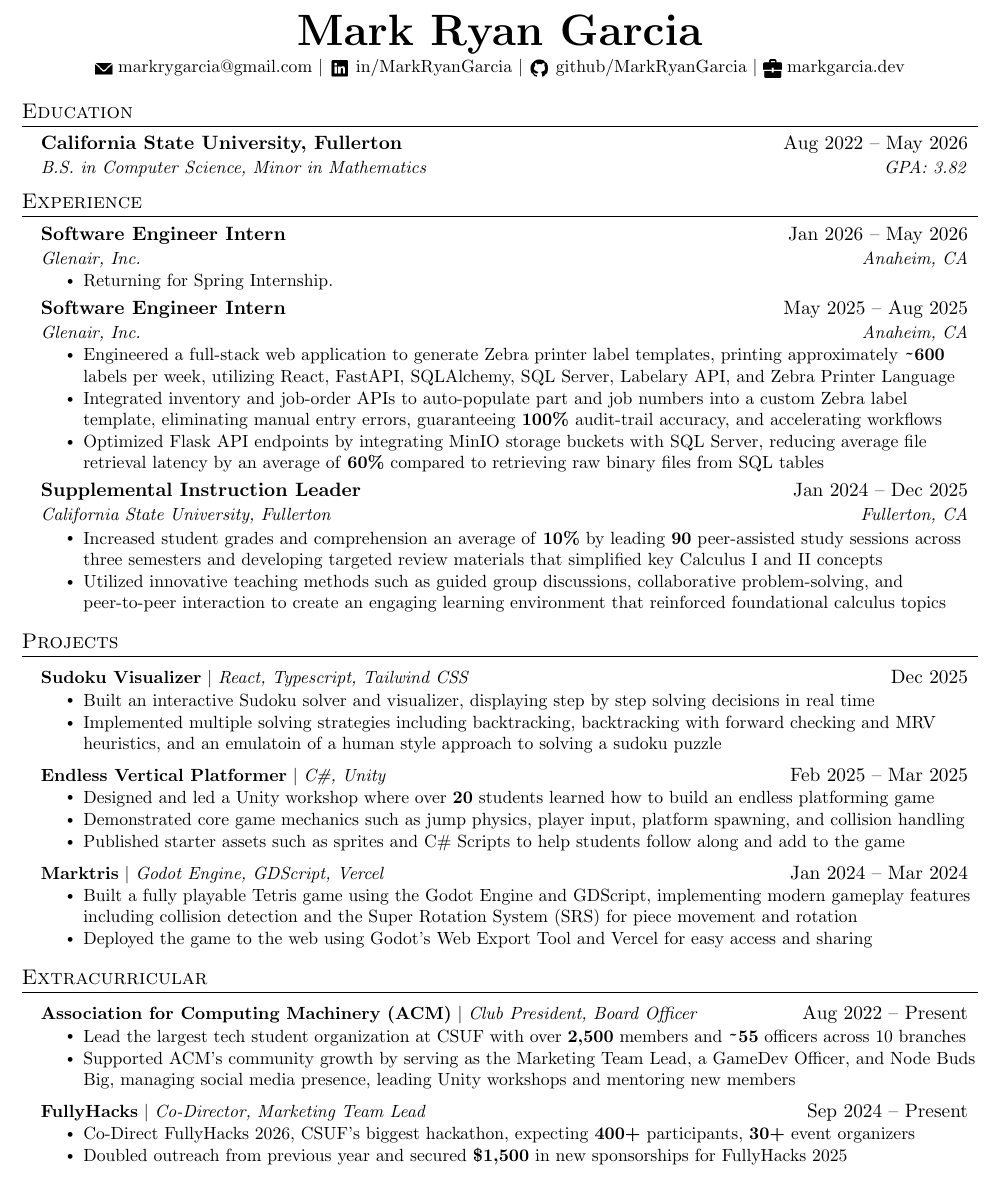
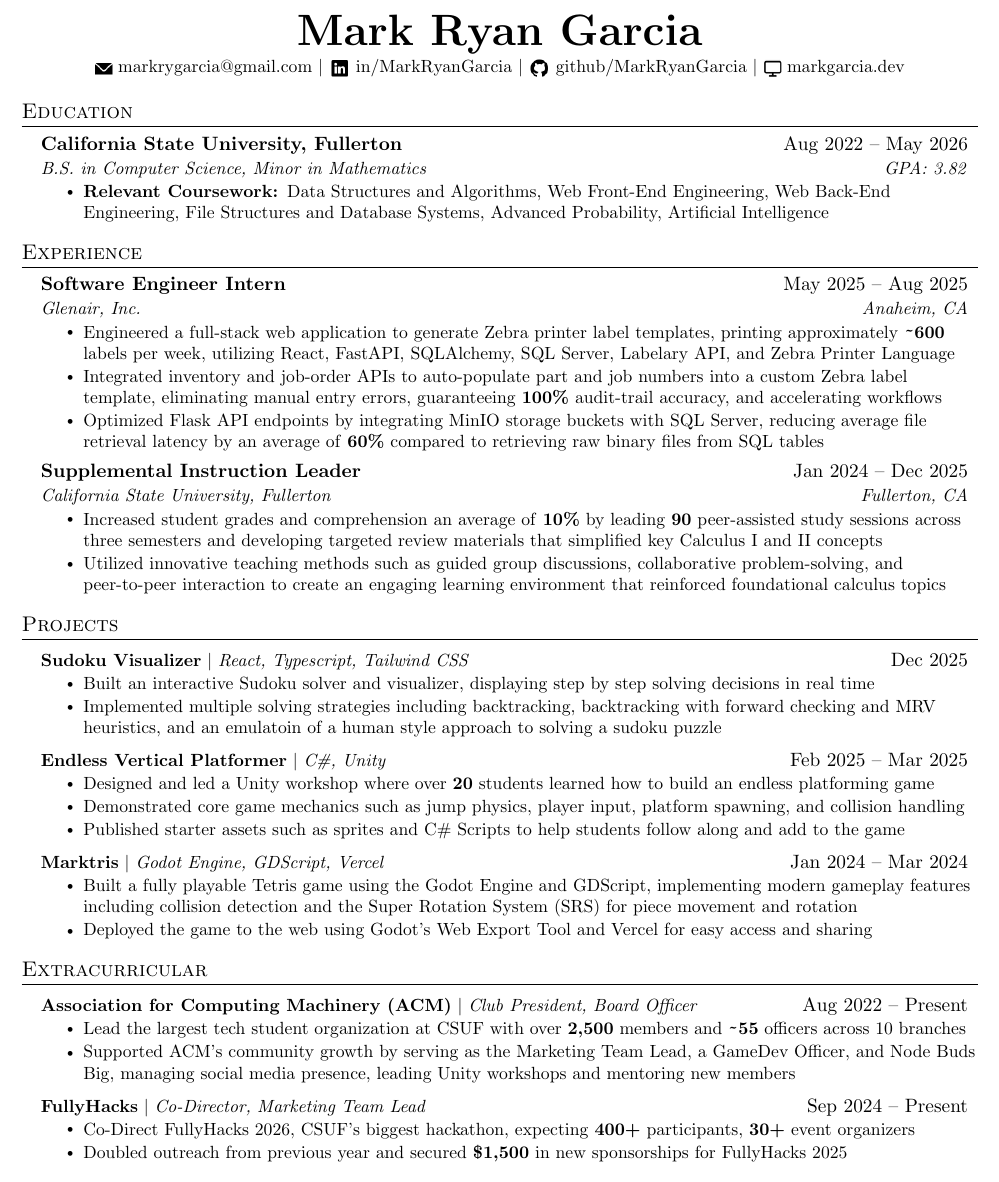
Before and after one commit to MarkRyanGarcia/Resume, a LaTeX CV (resume.tex): part of the page, cut so that both start at the same text. Compiled offline with pdfLaTeX.

Commit message:
remove upcoming internship, update portfolio icon, add hrefs everwhere

```diff
--- a/resume.tex
+++ b/resume.tex
@@ -136,21 +139,21 @@
     \resumeSubheading
       {California State University, Fullerton}{Aug 2022 -- May 2026}
       {B.S. in Computer Science, Minor in Mathematics}{GPA: 3.82}
-    %   \resumeItemListStart
-    % \resumeItem{\textbf{Relevant Coursework: }Data Structures and Algorithms, Web Front-End Engineering, Web Back-End Engineering, File Structures and Database Systems, Advanced Probability, Artificial Intelligence}
-    % \resumeItemListEnd
+      \resumeItemListStart
+    \resumeItem{\textbf{Relevant Coursework: }Data Structures and Algorithms, Web Front-End Engineering, Web Back-End Engineering, File Structures and Database Systems, Advanced Probability, Artificial Intelligence}
+    \resumeItemListEnd
   \resumeSubHeadingListEnd
 
 %-----------EXPERIENCE-----------
 \section{Experience}
   \resumeSubHeadingListStart
 
-    \resumeSubheading
-      {Software Engineer Intern}{Jan 2026 -- May 2026}
-      {Glenair, Inc.}{Anaheim, CA}
-      \resumeItemListStart
-        \resumeItem{Returning for Spring Internship.}
-      \resumeItemListEnd
+    % \resumeSubheading
+    %   {Software Engineer Intern}{Jan 2026 -- May 2026}
+    %   {Glenair, Inc.}{Anaheim, CA}
+    %   \resumeItemListStart
+    %     \resumeItem{Returning for Spring Internship.}
+    %   \resumeItemListEnd
 
     \resumeSubheading
       {Software Engineer Intern}{May 2025 -- Aug 2025}
@@ -181,23 +184,23 @@
 
 
 %-----------PROJECTS-----------
-\section{Projects}
+\section{\href{https://markgarcia.dev/projects}{Projects}}
 \resumeSubHeadingListStart
       \resumeProjectHeading
-          {\textbf{Sudoku Visualizer} $|$ \emph{React, Typescript, Tailwind CSS}}{Dec 2025}
+          {\textbf{\href{https://sudoku.markgarcia.dev}{Sudoku Visualizer}} $|$ \emph{React, Typescript, Tailwind CSS}}{Dec 2025}
           \resumeItemListStart
             \resumeItem{Built an interactive Sudoku solver and visualizer, displaying step by step solving decisions in real time}
             \resumeItem{Implemented multiple solving strategies including backtracking, backtracking with forward checking and MRV heuristics, and an emulatoin of a human style approach to solving a sudoku puzzle}
           \resumeItemListEnd
       \resumeProjectHeading
-          {\textbf{Endless Vertical Platformer} $|$ \emph{C\#, Unity}}{Feb 2025 -- Mar 2025}
+          {\textbf{\href{https://github.com/MarkRyanGarcia/Doodle-Jump-Gamedev-SP25}{Endless Vertical Platformer}} $|$ \emph{C\#, Unity}}{Feb 2025 -- Mar 2025}
           \resumeItemListStart
             \resumeItem{Designed and led a Unity workshop where over \textbf{20} students learned how to build an endless platforming game}
             \resumeItem{Demonstrated core game mechanics such as jump physics, player input, platform spawning, and collision handling}
             \resumeItem{Published starter assets such as sprites and C\# Scripts to help students follow along and add to the game}
           \resumeItemListEnd
       \resumeProjectHeading
-          {\textbf{Marktris} $|$ \emph{Godot Engine, GDScript, Vercel}}{Jan 2024 -- Mar 2024}
+          {\textbf{\href{https://marktris.markgarcia.dev}{Marktris}} $|$ \emph{Godot Engine, GDScript, Vercel}}{Jan 2024 -- Mar 2024}
           \resumeItemListStart
             \resumeItem{Built a fully playable Tetris game using the Godot Engine and GDScript, implementing modern gameplay features including collision detection and the Super Rotation System (SRS) for piece movement and rotation}
             \resumeItem{Deployed the game to the web using Godot's Web Export Tool and Vercel for easy access and sharing}
@@ -210,14 +213,14 @@
     \resumeSubHeadingListStart
 
       \resumeProjectHeading
-          {\textbf{Association for Computing Machinery (ACM)} $|$ \emph{Club President, Board Officer}}{Aug 2022 -- Present}
+          {\textbf{\href{https://acmcsuf.com}{Association for Computing Machinery (ACM)}} $|$ \emph{Club President, Board Officer}}{Aug 2022 -- Present}
           \resumeItemListStart
             \resumeItem{Lead the largest tech student organization at CSUF with over \textbf{2,500} members and \textbf{\btilde55} officers across 10 branches}
             \resumeItem{Supported ACM’s community growth by serving as the Marketing Team Lead, a GameDev Officer, and Node Buds Big, managing social media presence, leading Unity workshops and mentoring new members}
           \resumeItemListEnd
 
       \resumeProjectHeading
-          {\textbf{FullyHacks} $|$ \emph{Co-Director, Marketing Team Lead}}{Sep 2024 -- Present}
+          {\textbf{\href{https://fullyhacks.acmcsuf.com}{FullyHacks}} $|$ \emph{Co-Director, Marketing Team Lead}}{Sep 2024 -- Present}
           \resumeItemListStart
             \resumeItem{Co-Direct FullyHacks 2026, CSUF's biggest hackathon, expecting \textbf{400+} participants, \textbf{30+} event organizers}
             \resumeItem{Doubled outreach from previous year and secured \textbf{\$1,500} in new sponsorships for FullyHacks 2025}
```
Also changed, not shown: icons/portfolio-icon.png, resume.pdf, resume.tex (3 more changed lines).
